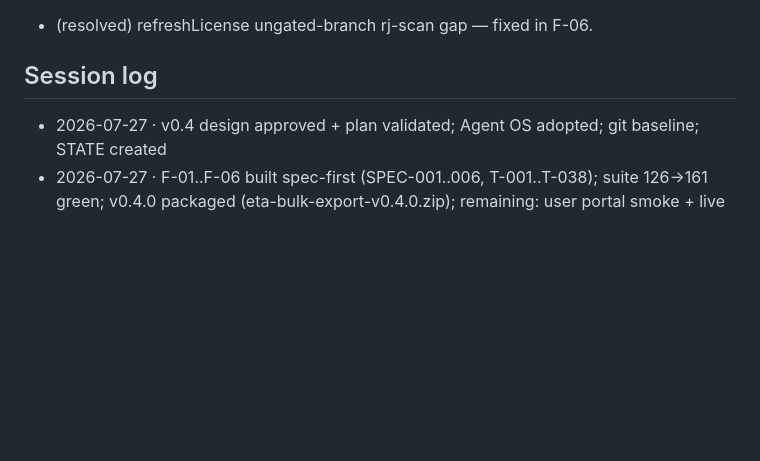
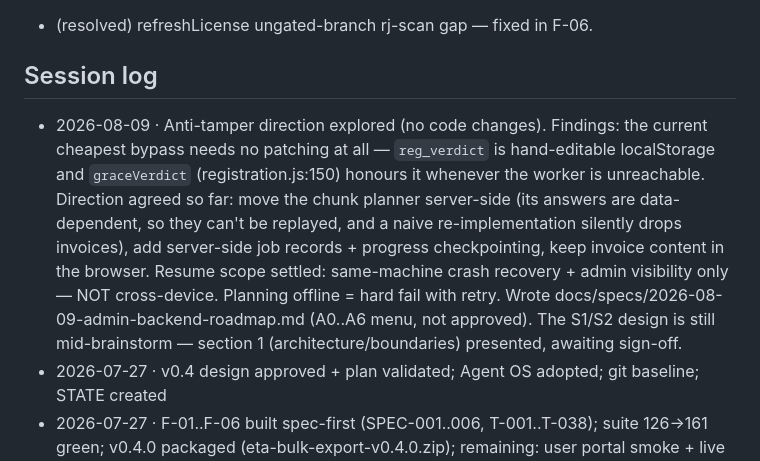
Before and after one commit to mr0hook/eta-bulk-export, a Markdown page: docs/STATE.md, the part around the change. Drawn GitHub-style; blank space fills up the shorter version.

```diff
--- a/docs/STATE.md
+++ b/docs/STATE.md
@@ -68,6 +68,15 @@ portal smoke + the documenttypes/LIVE_REJECT_PATH DevTools captures into the sam
 - (resolved) refreshLicense ungated-branch rj-scan gap — fixed in F-06.
 
 ## Session log
+- 2026-08-09 · Anti-tamper direction explored (no code changes). Findings: the current cheapest
+  bypass needs no patching at all — `reg_verdict` is hand-editable localStorage and `graceVerdict`
+  (registration.js:150) honours it whenever the worker is unreachable. Direction agreed so far:
+  move the chunk planner server-side (its answers are data-dependent, so they can't be replayed,
+  and a naive re-implementation silently drops invoices), add server-side job records + progress
+  checkpointing, keep invoice content in the browser. Resume scope settled: same-machine crash
+  recovery + admin visibility only — NOT cross-device. Planning offline = hard fail with retry.
+  Wrote docs/specs/2026-08-09-admin-backend-roadmap.md (A0..A6 menu, not approved). The S1/S2
+  design is still mid-brainstorm — section 1 (architecture/boundaries) presented, awaiting sign-off.
 - 2026-07-27 · v0.4 design approved + plan validated; Agent OS adopted; git baseline; STATE created
 - 2026-07-27 · F-01..F-06 built spec-first (SPEC-001..006, T-001..T-038); suite 126→161 green;
   v0.4.0 packaged (eta-bulk-export-v0.4.0.zip); remaining: user portal smoke + live captures
```
Also changed, not shown: docs/specs/2026-08-09-admin-backend-roadmap.md (added, +257 -0 lines).
